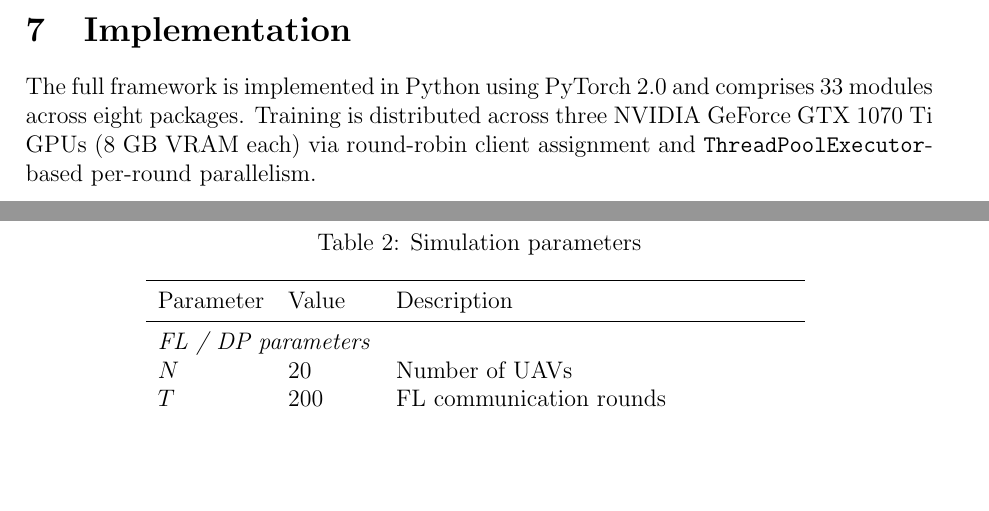
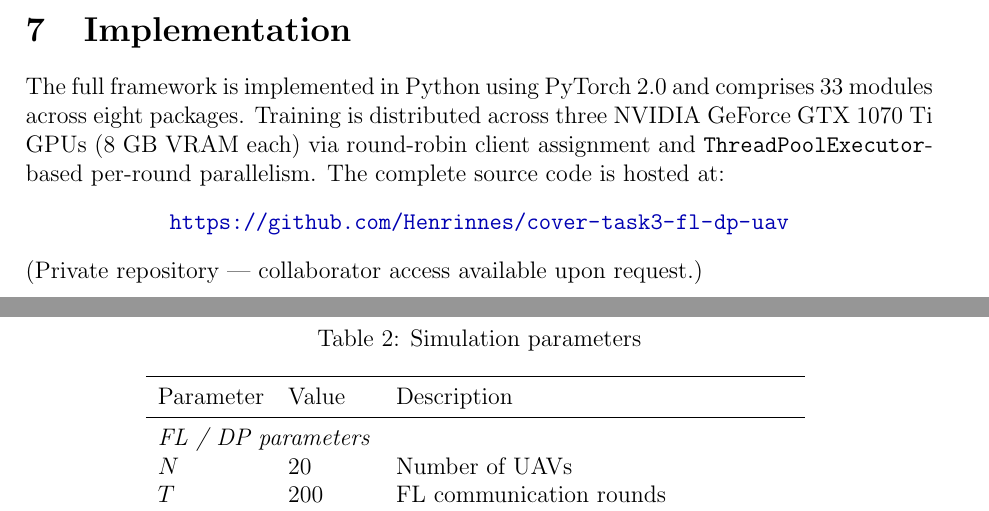
Before and after one commit to Henrinnes/cover-task3-fl-dp-uav, a LaTeX paper (report/cover_task32_report.tex): two parts of pages 9 and 10 of 14, joined at a grey line, cut so that both start at the same text, the shorter picture padded with empty space. Compiled offline with pdfLaTeX.

Commit message:
Add GitHub repo URL to Implementation section of report
The source code URL (https://github.com/Henrinnes/cover-task3-fl-dp-uav)
is now included in the Implementation section so that Professor Aslam
can access the private repository directly from the PDF.

```diff
--- a/report/cover_task32_report.tex
+++ b/report/cover_task32_report.tex
@@ -495,7 +495,12 @@ Security & Not evaluated & Gradient screened for Byzantine/free-rider \\
 The full framework is implemented in Python using PyTorch~2.0 and comprises 33
 modules across eight packages.  Training is distributed across three NVIDIA
 GeForce GTX~1070~Ti GPUs (8~GB VRAM each) via round-robin client assignment and
-\texttt{ThreadPoolExecutor}-based per-round parallelism.
+\texttt{ThreadPoolExecutor}-based per-round parallelism.  The complete source
+code is hosted at:
+\begin{center}
+  \url{https://github.com/Henrinnes/cover-task3-fl-dp-uav}
+\end{center}
+(Private repository --- collaborator access available upon request.)
 
 \begin{table}[H]
 \centering
```
Also changed, not shown: report/cover_task32_report.pdf.
